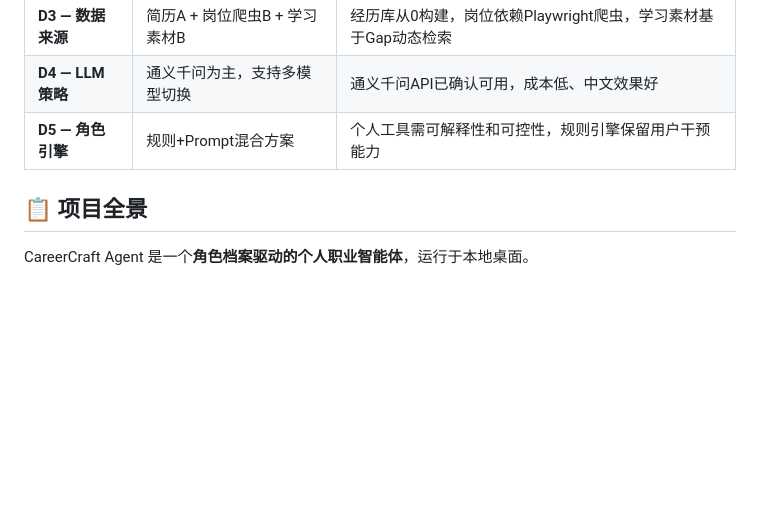
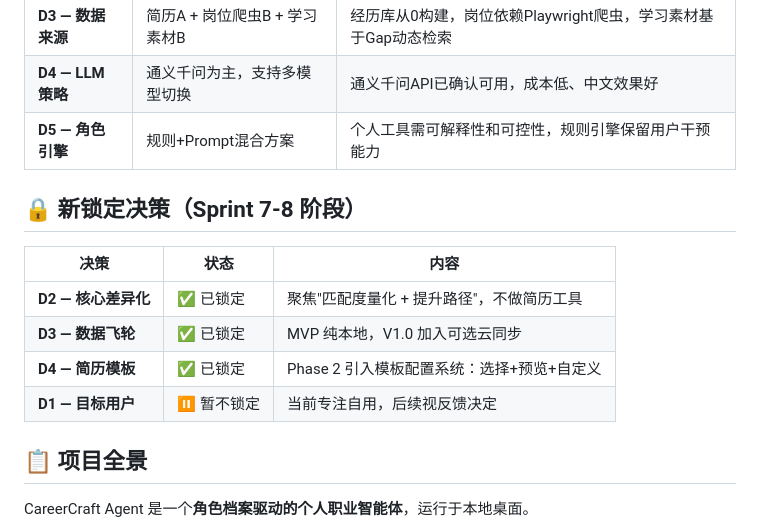
Before and after one commit to ashaw36/career_hermes, a Markdown page: INDEX.md, the part around the change. Drawn GitHub-style; blank space fills up the shorter version.

Commit message:
docs: 产品功能路线图 v1.0 + INDEX更新
- 锁定 D2（差异化=匹配度+提升路径）、D3（纯本地→可选云同步）、D4（模板配置系统）
- D1（用户分层）暂不锁定，专注自用验证
- 变现暂不考虑，移除商业化内容
- 新增简历模板配置详细设计：选择+预览+主题+自定义
- 分为 Phase 1（价值验证）/ Phase 2（体验打磨）/ Phase 3（能力扩展，暂不排期）

```diff
--- a/INDEX.md
+++ b/INDEX.md
@@ -12,6 +12,15 @@
 | **D3 — 数据来源** | 简历A + 岗位爬虫B + 学习素材B | 经历库从0构建，岗位依赖Playwright爬虫，学习素材基于Gap动态检索 |
 | **D4 — LLM策略** | 通义千问为主，支持多模型切换 | 通义千问API已确认可用，成本低、中文效果好 |
 | **D5 — 角色引擎** | 规则+Prompt混合方案 | 个人工具需可解释性和可控性，规则引擎保留用户干预能力 |
+
+## 🔒 新锁定决策（Sprint 7-8 阶段）
+
+| 决策 | 状态 | 内容 |
+|------|------|------|
+| **D2 — 核心差异化** | ✅ 已锁定 | 聚焦"匹配度量化 + 提升路径"，不做简历工具 |
+| **D3 — 数据飞轮** | ✅ 已锁定 | MVP 纯本地，V1.0 加入可选云同步 |
+| **D4 — 简历模板** | ✅ 已锁定 | Phase 2 引入模板配置系统：选择+预览+自定义 |
+| **D1 — 目标用户** | ⏸️ 暂不锁定 | 当前专注自用，后续视反馈决定 |
 
 ## 📋 项目全景
 
```
Also changed, not shown: 2 other files.
